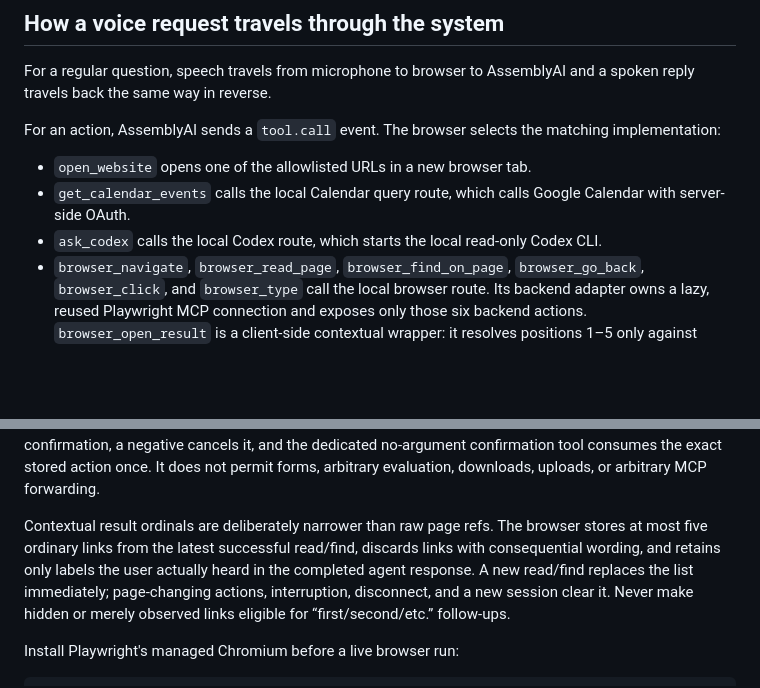
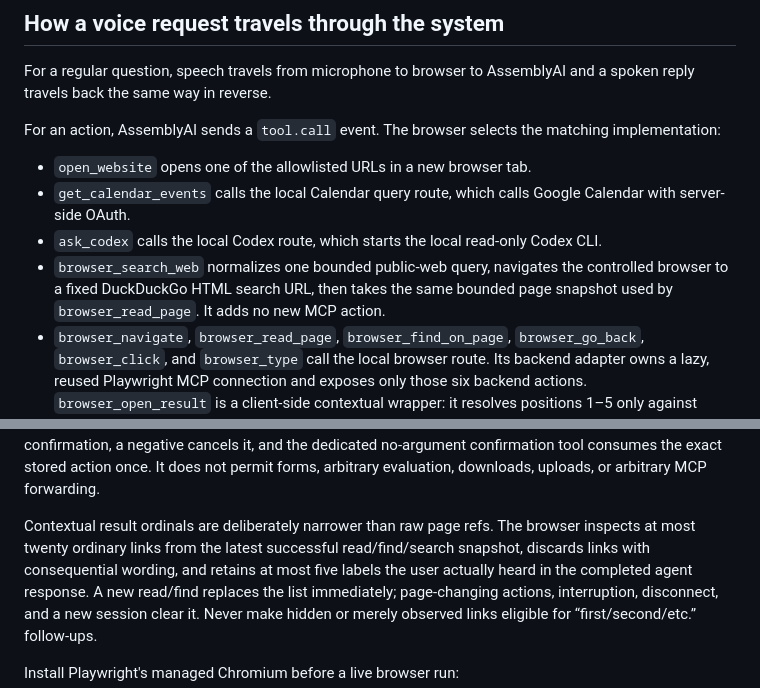
Before and after one commit to kwerui/offscreen, a Markdown page: docs/DEVELOPMENT.md, 2 parts joined by grey strips. Drawn GitHub-style; blank space fills up the shorter version.

Commit message:
docs: document web search workflow

```diff
--- a/docs/DEVELOPMENT.md
+++ b/docs/DEVELOPMENT.md
@@ -135,6 +135,9 @@ matching implementation:
   Google Calendar with server-side OAuth.
 - `ask_codex` calls the local Codex route, which starts the local read-only
   Codex CLI.
+- `browser_search_web` normalizes one bounded public-web query, navigates the
+  controlled browser to a fixed DuckDuckGo HTML search URL, then takes the same
+  bounded page snapshot used by `browser_read_page`. It adds no new MCP action.
 - `browser_navigate`, `browser_read_page`, `browser_find_on_page`,
   `browser_go_back`, `browser_click`, and `browser_type` call the local browser
   route. Its backend adapter owns a lazy, reused Playwright MCP connection and
@@ -251,9 +254,10 @@ does not permit forms, arbitrary evaluation, downloads, uploads, or arbitrary
 MCP forwarding.
 
 Contextual result ordinals are deliberately narrower than raw page refs. The
-browser stores at most five ordinary links from the latest successful
-read/find, discards links with consequential wording, and retains only labels
-the user actually heard in the completed agent response. A new read/find
+browser inspects at most twenty ordinary links from the latest successful
+read/find/search snapshot, discards links with consequential wording, and
+retains at most five labels the user actually heard in the completed agent
+response. A new read/find
 replaces the list immediately; page-changing actions, interruption,
 disconnect, and a new session clear it. Never make hidden or merely observed
 links eligible for “first/second/etc.” follow-ups.
```
